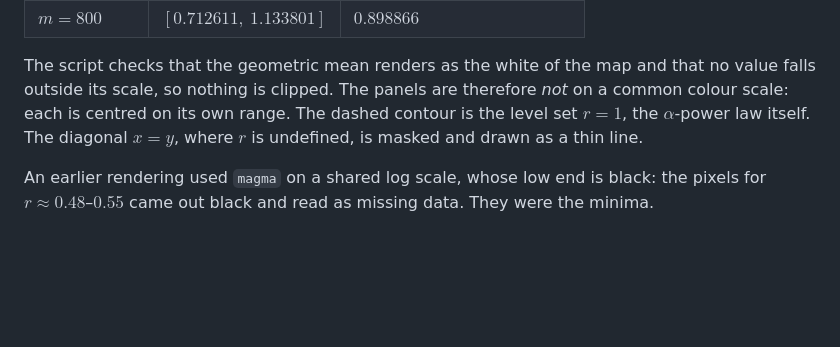
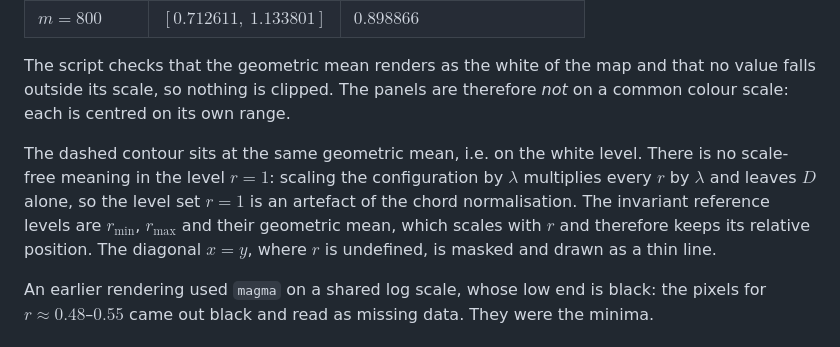
Before and after one commit to dpthurst/snowflake-distortion, a Markdown page: results/distortion-heatmap.md, the part around the change. GitHub-like rendering; blank space fills up the shorter version.

Commit message:
Put the contour at the geometric mean, not at r = 1
r scales with the chord normalisation, so the level r = 1 carries no
scale-free meaning; only min, max and their geometric mean are invariant up
to the common factor. The dashed contour now marks the geometric mean, on the
white level of the colour map.

```diff
--- a/results/distortion-heatmap.md
+++ b/results/distortion-heatmap.md
@@ -25,9 +25,15 @@ that panel's range:
 
 The script checks that the geometric mean renders as the white of the map and
 that no value falls outside its scale, so nothing is clipped. The panels are
-therefore *not* on a common colour scale: each is centred on its own range. The
-dashed contour is the level set $r=1$, the $\alpha$-power law itself. The
-diagonal $x=y$, where $r$ is undefined, is masked and drawn as a thin line.
+therefore *not* on a common colour scale: each is centred on its own range.
+
+The dashed contour sits at the same geometric mean, i.e. on the white level.
+There is no scale-free meaning in the level $r=1$: scaling the configuration by
+$\lambda$ multiplies every $r$ by $\lambda$ and leaves $D$ alone, so the level
+set $r=1$ is an artefact of the chord normalisation. The invariant reference
+levels are $r_{\min}$, $r_{\max}$ and their geometric mean, which scales with
+$r$ and therefore keeps its relative position. The diagonal $x=y$, where $r$ is
+undefined, is masked and drawn as a thin line.
 
 An earlier rendering used `magma` on a shared log scale, whose low end is
 black: the pixels for $r\approx0.48$–$0.55$ came out black and read as missing
```
Also changed, not shown: figures/distortion-heatmap-chat.png, 2 other files.
